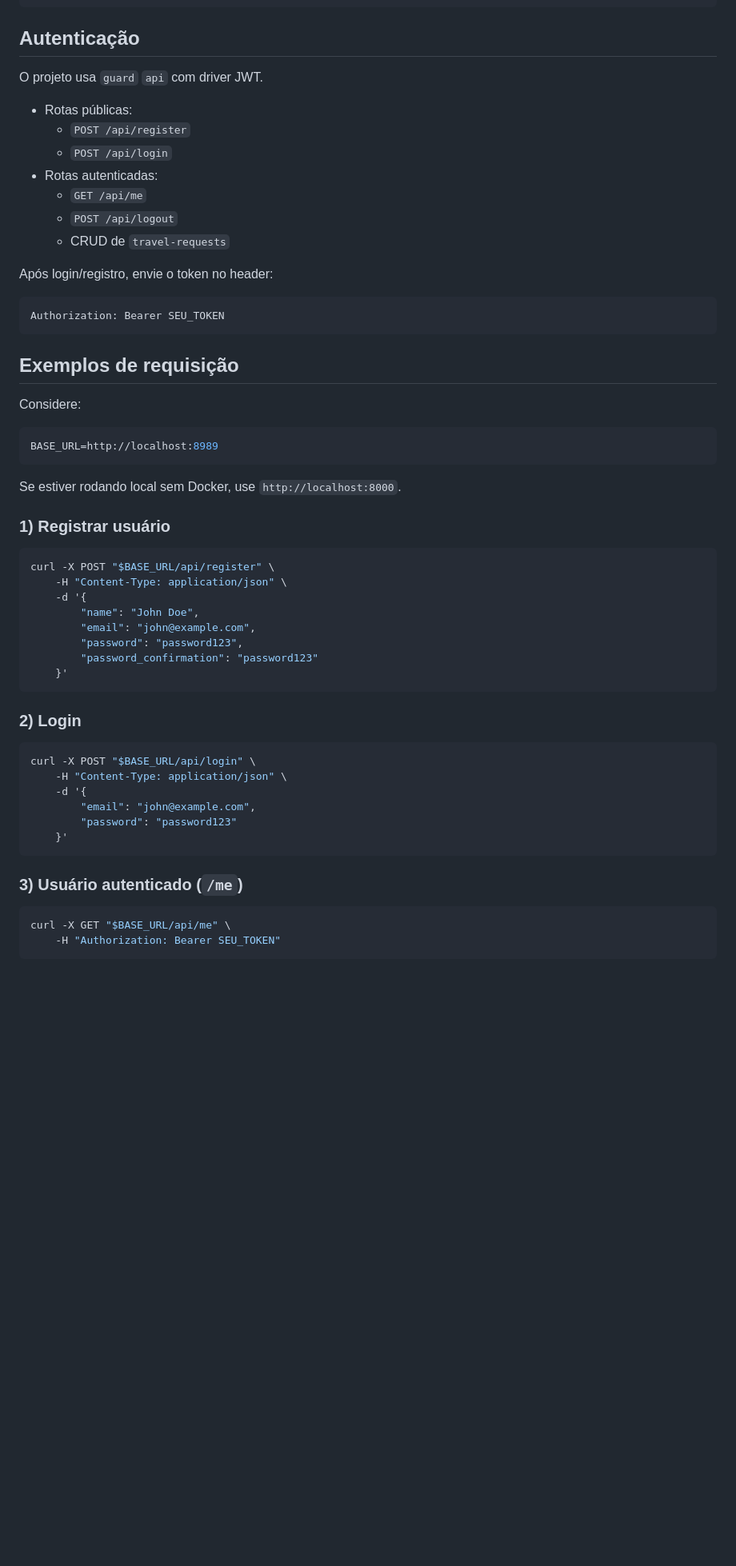
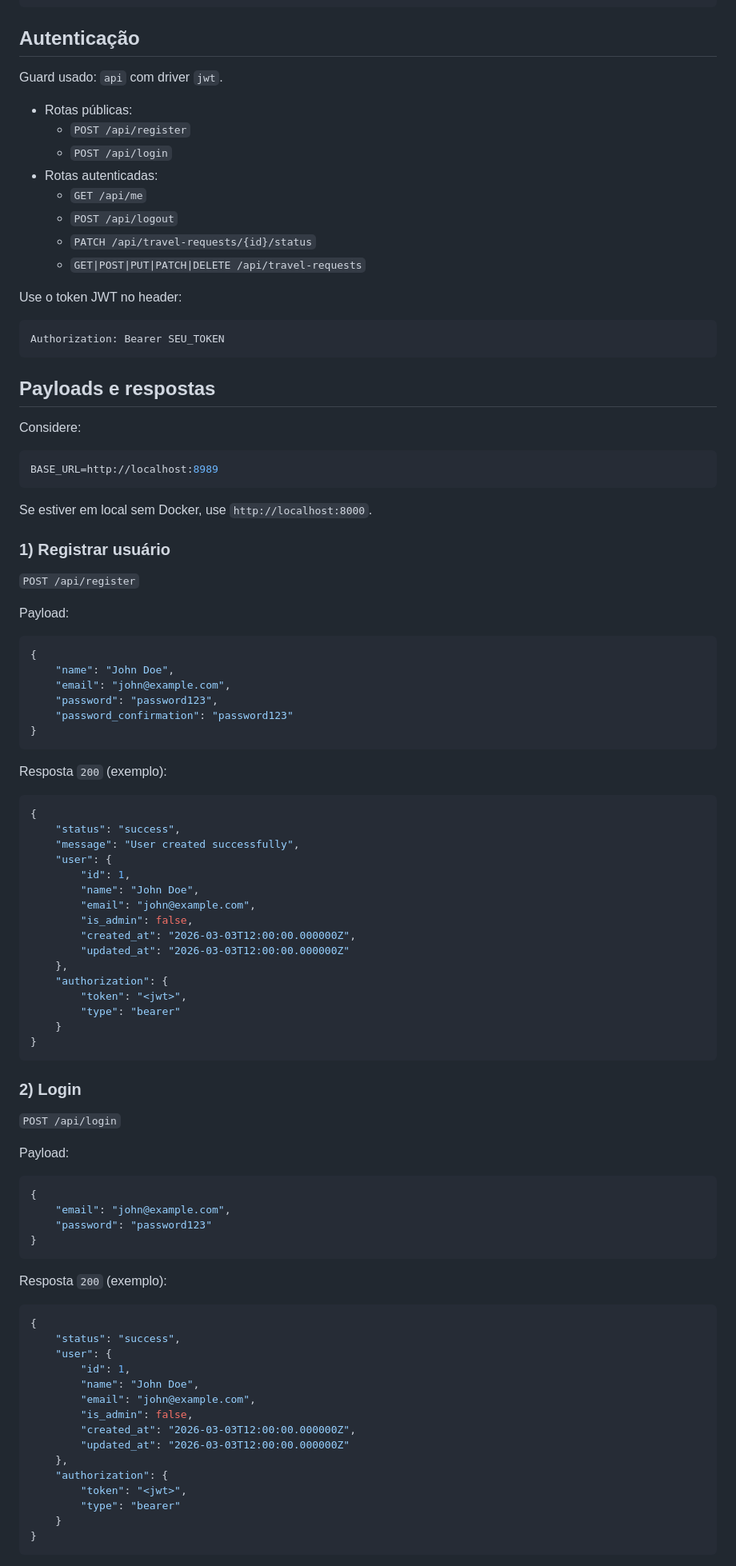
Before and after one commit to igorasr/onfly-fullstack-test, a Markdown page: backend/README.md, the part around one of its changes. Shown at 80% size. Drawn GitHub-style; blank space fills up the shorter version.

````diff
--- a/backend/README.md
+++ b/backend/README.md
@@ -90,7 +85,7 @@ php artisan test --compact
 
 ## Autenticação
 
-O projeto usa `guard` `api` com driver JWT.
+Guard usado: `api` com driver `jwt`.
 
 - Rotas públicas:
 	- `POST /api/register`
@@ -98,15 +93,16 @@ O projeto usa `guard` `api` com driver JWT.
 - Rotas autenticadas:
 	- `GET /api/me`
 	- `POST /api/logout`
-	- CRUD de `travel-requests`
+	- `PATCH /api/travel-requests/{id}/status`
+	- `GET|POST|PUT|PATCH|DELETE /api/travel-requests`
 
-Após login/registro, envie o token no header:
+Use o token JWT no header:
 
 ```http
 Authorization: Bearer SEU_TOKEN
 ```
 
-## Exemplos de requisição
+## Payloads e respostas
 
 Considere:
 
@@ -114,35 +110,73 @@ Considere:
 BASE_URL=http://localhost:8989
 ```
 
-Se estiver rodando local sem Docker, use `http://localhost:8000`.
+Se estiver em local sem Docker, use `http://localhost:8000`.
 
 ### 1) Registrar usuário
 
-```bash
-curl -X POST "$BASE_URL/api/register" \
-	-H "Content-Type: application/json" \
-	-d '{
+`POST /api/register`
+
+Payload:
+
+```json
+{
+	"name": "John Doe",
+	"email": "john@example.com",
+	"password": "password123",
+	"password_confirmation": "password123"
+}
+```
+
+Resposta `200` (exemplo):
+
+```json
+{
+	"status": "success",
+	"message": "User created successfully",
+	"user": {
+		"id": 1,
 		"name": "John Doe",
 		"email": "john@example.com",
-		"password": "password123",
-		"password_confirmation": "password123"
-	}'
+		"is_admin": false,
+		"created_at": "2026-03-03T12:00:00.000000Z",
+		"updated_at": "2026-03-03T12:00:00.000000Z"
+	},
+	"authorization": {
+		"token": "<jwt>",
+		"type": "bearer"
+	}
+}
 ```
 
 ### 2) Login
 
-```bash
-curl -X POST "$BASE_URL/api/login" \
-	-H "Content-Type: application/json" \
-	-d '{
-		"email": "john@example.com",
-		"password": "password123"
-	}'
+`POST /api/login`
+
+Payload:
+
+```json
+{
+	"email": "john@example.com",
+	"password": "password123"
+}
 ```
 
-### 3) Usuário autenticado (`/me`)
+Resposta `200` (exemplo):
 
-```bash
-curl -X GET "$BASE_URL/api/me" \
-	-H "Authorization: Bearer SEU_TOKEN"
+```json
+{
+	"status": "success",
+	"user": {
+		"id": 1,
+		"name": "John Doe",
+		"email": "john@example.com",
+		"is_admin": false,
+		"created_at": "2026-03-03T12:00:00.000000Z",
+		"updated_at": "2026-03-03T12:00:00.000000Z"
+	},
+	"authorization": {
+		"token": "<jwt>",
+		"type": "bearer"
+	}
+}
 ```
````
Also changed, not shown: other parts of backend/README.md (+172 -97 lines).
